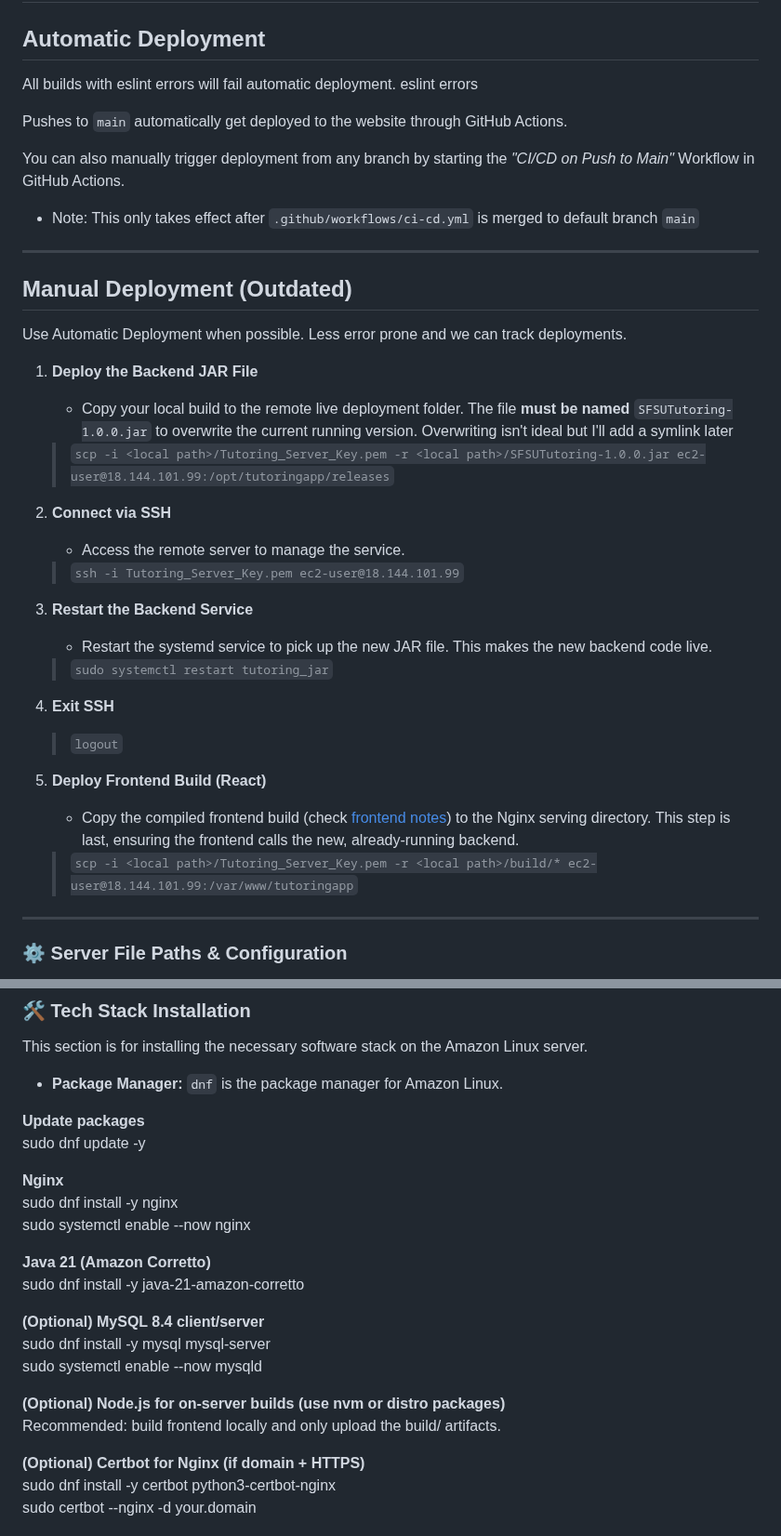
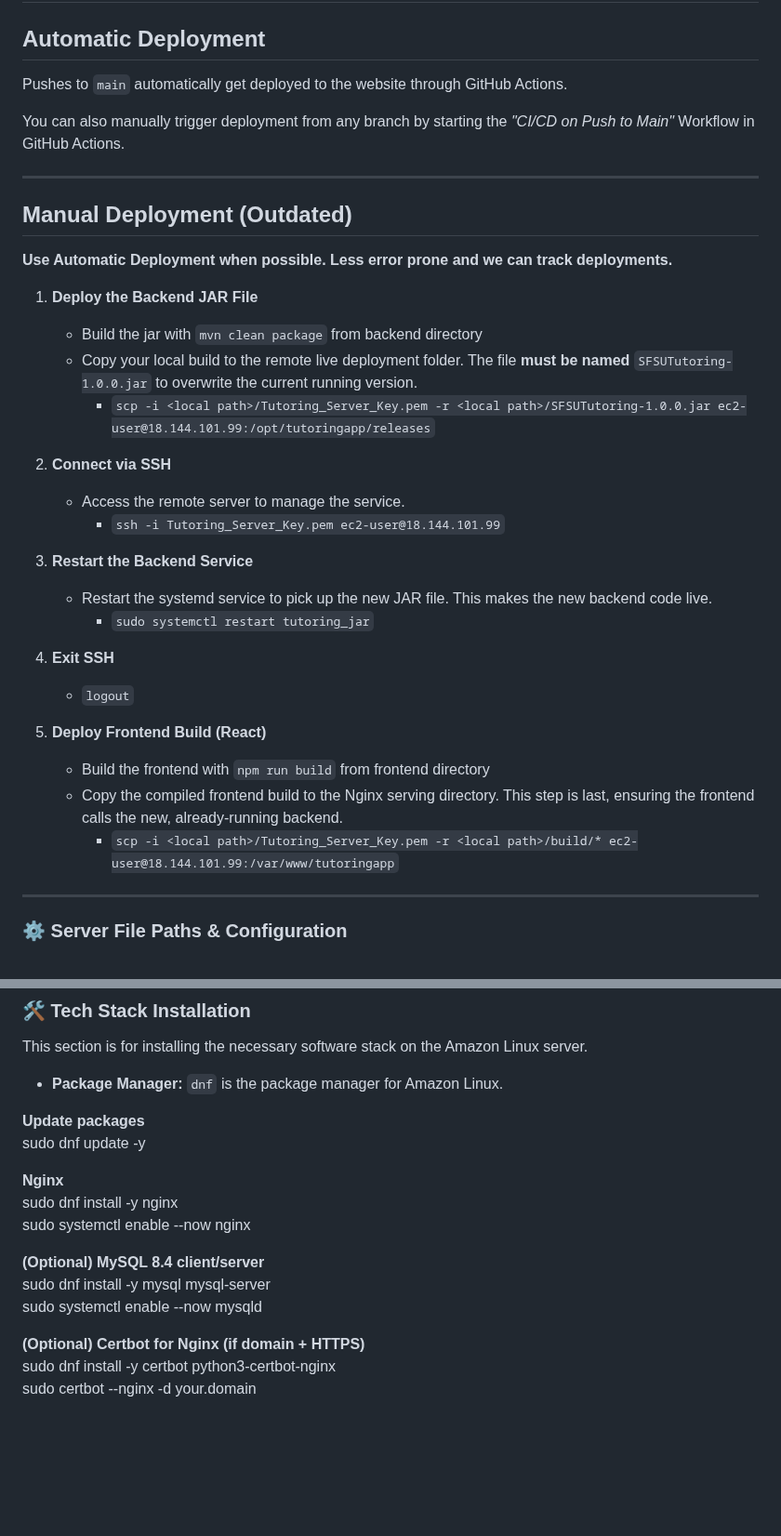
Before and after one commit to milo-pa/gator-learn, a Markdown page: documentation/server-deploy.md, 2 parts joined by grey strips. Shown at 93% size. Drawn GitHub-style; blank space fills up the shorter version.

Commit message:
Updated Server Deploy Doc

```diff
--- a/documentation/server-deploy.md
+++ b/documentation/server-deploy.md
@@ -2,38 +2,36 @@
 
 ## Automatic Deployment
 
-All builds with eslint errors will fail automatic deployment. eslint errors
-
 Pushes to `main` automatically get deployed to the website through GitHub Actions.
 
 You can also manually trigger deployment from any branch by starting the _"CI/CD on Push to Main"_ Workflow in GitHub Actions.
-- Note: This only takes effect after `.github/workflows/ci-cd.yml` is merged to default branch `main`
 
 ---
 
 ## Manual Deployment (Outdated)
 
-Use Automatic Deployment when possible. Less error prone and we can track deployments.
+**Use Automatic Deployment when possible. Less error prone and we can track deployments.**
 
 1. **Deploy the Backend JAR File**
+   - Build the jar with `mvn clean package` from backend directory
    - Copy your local build to the remote live deployment folder. The file **must be named** `SFSUTutoring-1.0.0.jar` to overwrite the current running version.
-   Overwriting isn't ideal but I'll add a symlink later
-    >    `scp -i <local path>/Tutoring_Server_Key.pem -r <local path>/SFSUTutoring-1.0.0.jar ec2-user@18.144.101.99:/opt/tutoringapp/releases`
+     - `scp -i <local path>/Tutoring_Server_Key.pem -r <local path>/SFSUTutoring-1.0.0.jar ec2-user@18.144.101.99:/opt/tutoringapp/releases`
 
 2. **Connect via SSH**
    - Access the remote server to manage the service.
-    > `ssh -i Tutoring_Server_Key.pem ec2-user@18.144.101.99`
+     - `ssh -i Tutoring_Server_Key.pem ec2-user@18.144.101.99`
 
 3. **Restart the Backend Service**
    - Restart the systemd service to pick up the new JAR file. This makes the new backend code live.
-    > `sudo systemctl restart tutoring_jar`
+     - `sudo systemctl restart tutoring_jar`
 
 4. **Exit SSH**
-    >`logout`
+    - `logout`
 
 5. **Deploy Frontend Build (React)**
-   - Copy the compiled frontend build (check [frontend notes](./frontend-notes.md)) to the Nginx serving directory. This step is last, ensuring the frontend calls the new, already-running backend.
-    > `scp -i <local path>/Tutoring_Server_Key.pem -r <local path>/build/* ec2-user@18.144.101.99:/var/www/tutoringapp`
+   - Build the frontend with `npm run build` from frontend directory
+   - Copy the compiled frontend build  to the Nginx serving directory. This step is last, ensuring the frontend calls the new, already-running backend.
+     - `scp -i <local path>/Tutoring_Server_Key.pem -r <local path>/build/* ec2-user@18.144.101.99:/var/www/tutoringapp`
 
 ---
 
@@ -99,16 +97,10 @@ sudo dnf update -y
 sudo dnf install -y nginx
 sudo systemctl enable --now nginx
 
-**Java 21 (Amazon Corretto)**
-sudo dnf install -y java-21-amazon-corretto
-
 **(Optional) MySQL 8.4 client/server**
 sudo dnf install -y mysql mysql-server
 sudo systemctl enable --now mysqld
 
-**(Optional) Node.js for on-server builds (use nvm or distro packages)**
-Recommended: build frontend locally and only upload the build/ artifacts.
-
 **(Optional) Certbot for Nginx (if domain + HTTPS)**
 sudo dnf install -y certbot python3-certbot-nginx
 sudo certbot --nginx -d your.domain
```
